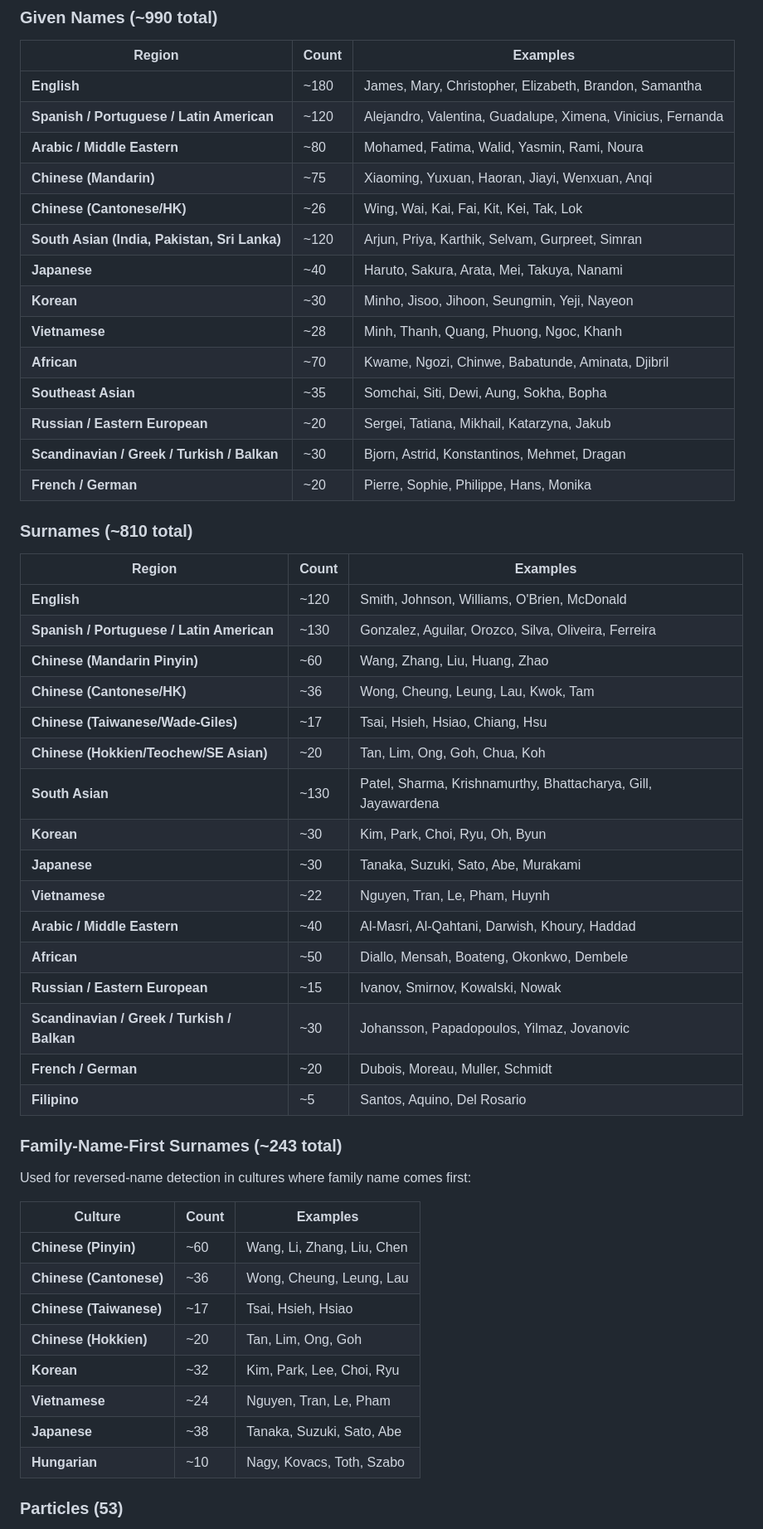
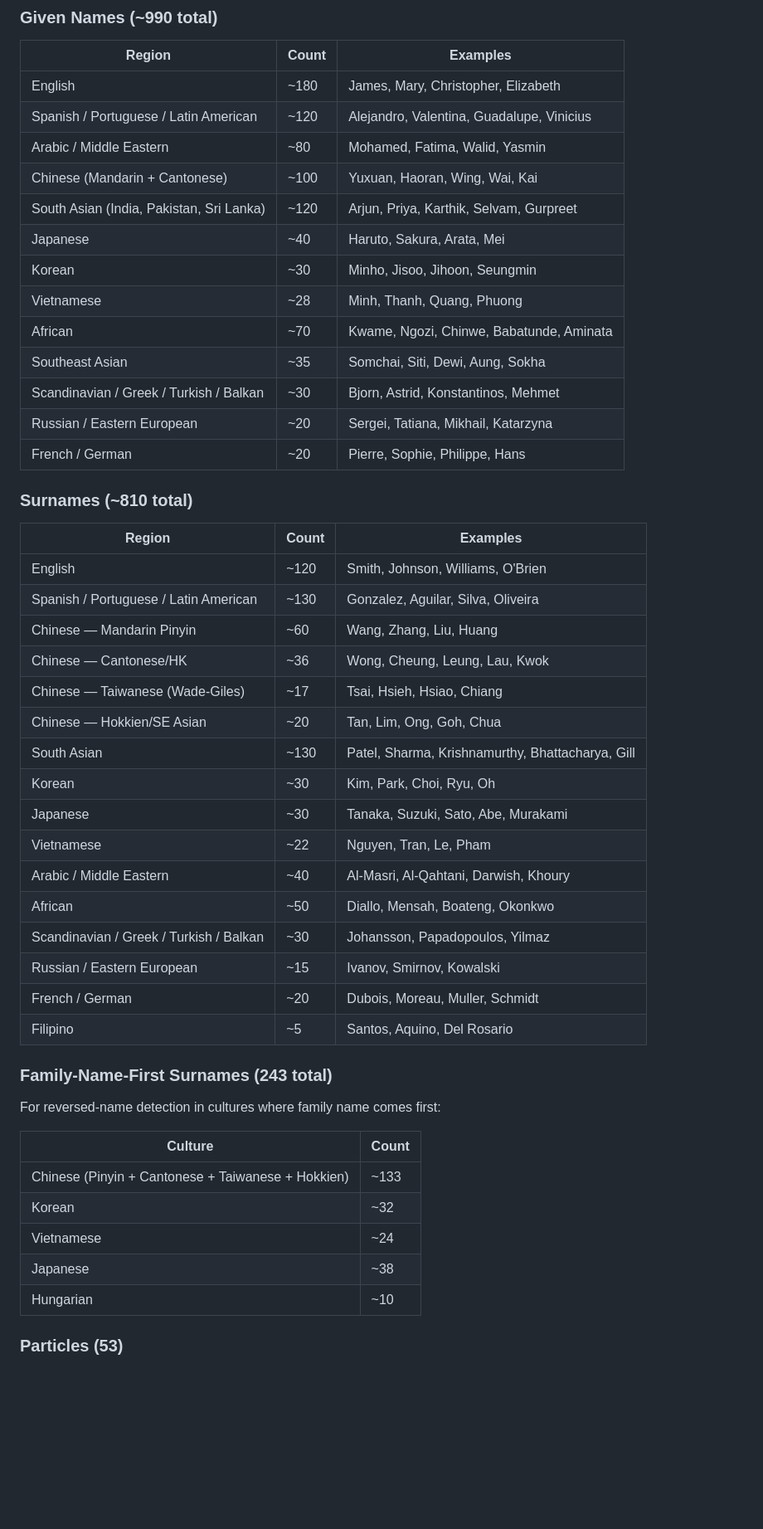
Before and after one commit to JoeMartis/Namealizer, a Markdown page: README.md, the part around one of its changes. Shown at 83% size. GitHub-like rendering; blank space fills up the shorter version.

```diff
--- a/README.md
+++ b/README.md
@@ -119,56 +124,52 @@ Suggestions are NOT generated for entries with:
 
 | Region | Count | Examples |
 |---|---|---|
-| **English** | ~180 | James, Mary, Christopher, Elizabeth, Brandon, Samantha |
-| **Spanish / Portuguese / Latin American** | ~120 | Alejandro, Valentina, Guadalupe, Ximena, Vinicius, Fernanda |
-| **Arabic / Middle Eastern** | ~80 | Mohamed, Fatima, Walid, Yasmin, Rami, Noura |
-| **Chinese (Mandarin)** | ~75 | Xiaoming, Yuxuan, Haoran, Jiayi, Wenxuan, Anqi |
-| **Chinese (Cantonese/HK)** | ~26 | Wing, Wai, Kai, Fai, Kit, Kei, Tak, Lok |
-| **South Asian (India, Pakistan, Sri Lanka)** | ~120 | Arjun, Priya, Karthik, Selvam, Gurpreet, Simran |
-| **Japanese** | ~40 | Haruto, Sakura, Arata, Mei, Takuya, Nanami |
-| **Korean** | ~30 | Minho, Jisoo, Jihoon, Seungmin, Yeji, Nayeon |
-| **Vietnamese** | ~28 | Minh, Thanh, Quang, Phuong, Ngoc, Khanh |
-| **African** | ~70 | Kwame, Ngozi, Chinwe, Babatunde, Aminata, Djibril |
-| **Southeast Asian** | ~35 | Somchai, Siti, Dewi, Aung, Sokha, Bopha |
-| **Russian / Eastern European** | ~20 | Sergei, Tatiana, Mikhail, Katarzyna, Jakub |
-| **Scandinavian / Greek / Turkish / Balkan** | ~30 | Bjorn, Astrid, Konstantinos, Mehmet, Dragan |
-| **French / German** | ~20 | Pierre, Sophie, Philippe, Hans, Monika |
+| English | ~180 | James, Mary, Christopher, Elizabeth |
+| Spanish / Portuguese / Latin American | ~120 | Alejandro, Valentina, Guadalupe, Vinicius |
+| Arabic / Middle Eastern | ~80 | Mohamed, Fatima, Walid, Yasmin |
+| Chinese (Mandarin + Cantonese) | ~100 | Yuxuan, Haoran, Wing, Wai, Kai |
+| South Asian (India, Pakistan, Sri Lanka) | ~120 | Arjun, Priya, Karthik, Selvam, Gurpreet |
+| Japanese | ~40 | Haruto, Sakura, Arata, Mei |
+| Korean | ~30 | Minho, Jisoo, Jihoon, Seungmin |
+| Vietnamese | ~28 | Minh, Thanh, Quang, Phuong |
+| African | ~70 | Kwame, Ngozi, Chinwe, Babatunde, Aminata |
+| Southeast Asian | ~35 | Somchai, Siti, Dewi, Aung, Sokha |
+| Scandinavian / Greek / Turkish / Balkan | ~30 | Bjorn, Astrid, Konstantinos, Mehmet |
+| Russian / Eastern European | ~20 | Sergei, Tatiana, Mikhail, Katarzyna |
+| French / German | ~20 | Pierre, Sophie, Philippe, Hans |
 
 ### Surnames (~810 total)
 
 | Region | Count | Examples |
 |---|---|---|
-| **English** | ~120 | Smith, Johnson, Williams, O'Brien, McDonald |
-| **Spanish / Portuguese / Latin American** | ~130 | Gonzalez, Aguilar, Orozco, Silva, Oliveira, Ferreira |
-| **Chinese (Mandarin Pinyin)** | ~60 | Wang, Zhang, Liu, Huang, Zhao |
-| **Chinese (Cantonese/HK)** | ~36 | Wong, Cheung, Leung, Lau, Kwok, Tam |
-| **Chinese (Taiwanese/Wade-Giles)** | ~17 | Tsai, Hsieh, Hsiao, Chiang, Hsu |
-| **Chinese (Hokkien/Teochew/SE Asian)** | ~20 | Tan, Lim, Ong, Goh, Chua, Koh |
-| **South Asian** | ~130 | Patel, Sharma, Krishnamurthy, Bhattacharya, Gill, Jayawardena |
-| **Korean** | ~30 | Kim, Park, Choi, Ryu, Oh, Byun |
-| **Japanese** | ~30 | Tanaka, Suzuki, Sato, Abe, Murakami |
-| **Vietnamese** | ~22 | Nguyen, Tran, Le, Pham, Huynh |
-| **Arabic / Middle Eastern** | ~40 | Al-Masri, Al-Qahtani, Darwish, Khoury, Haddad |
-| **African** | ~50 | Diallo, Mensah, Boateng, Okonkwo, Dembele |
-| **Russian / Eastern European** | ~15 | Ivanov, Smirnov, Kowalski, Nowak |
-| **Scandinavian / Greek / Turkish / Balkan** | ~30 | Johansson, Papadopoulos, Yilmaz, Jovanovic |
-| **French / German** | ~20 | Dubois, Moreau, Muller, Schmidt |
-| **Filipino** | ~5 | Santos, Aquino, Del Rosario |
+| English | ~120 | Smith, Johnson, Williams, O'Brien |
+| Spanish / Portuguese / Latin American | ~130 | Gonzalez, Aguilar, Silva, Oliveira |
+| Chinese — Mandarin Pinyin | ~60 | Wang, Zhang, Liu, Huang |
+| Chinese — Cantonese/HK | ~36 | Wong, Cheung, Leung, Lau, Kwok |
+| Chinese — Taiwanese (Wade-Giles) | ~17 | Tsai, Hsieh, Hsiao, Chiang |
+| Chinese — Hokkien/SE Asian | ~20 | Tan, Lim, Ong, Goh, Chua |
+| South Asian | ~130 | Patel, Sharma, Krishnamurthy, Bhattacharya, Gill |
+| Korean | ~30 | Kim, Park, Choi, Ryu, Oh |
+| Japanese | ~30 | Tanaka, Suzuki, Sato, Abe, Murakami |
+| Vietnamese | ~22 | Nguyen, Tran, Le, Pham |
+| Arabic / Middle Eastern | ~40 | Al-Masri, Al-Qahtani, Darwish, Khoury |
+| African | ~50 | Diallo, Mensah, Boateng, Okonkwo |
+| Scandinavian / Greek / Turkish / Balkan | ~30 | Johansson, Papadopoulos, Yilmaz |
+| Russian / Eastern European | ~15 | Ivanov, Smirnov, Kowalski |
+| French / German | ~20 | Dubois, Moreau, Muller, Schmidt |
+| Filipino | ~5 | Santos, Aquino, Del Rosario |
 
-### Family-Name-First Surnames (~243 total)
+### Family-Name-First Surnames (243 total)
 
-Used for reversed-name detection in cultures where family name comes first:
+For reversed-name detection in cultures where family name comes first:
 
-| Culture | Count | Examples |
-|---|---|---|
-| **Chinese (Pinyin)** | ~60 | Wang, Li, Zhang, Liu, Chen |
-| **Chinese (Cantonese)** | ~36 | Wong, Cheung, Leung, Lau |
-| **Chinese (Taiwanese)** | ~17 | Tsai, Hsieh, Hsiao |
-| **Chinese (Hokkien)** | ~20 | Tan, Lim, Ong, Goh |
-| **Korean** | ~32 | Kim, Park, Lee, Choi, Ryu |
-| **Vietnamese** | ~24 | Nguyen, Tran, Le, Pham |
-| **Japanese** | ~38 | Tanaka, Suzuki, Sato, Abe |
-| **Hungarian** | ~10 | Nagy, Kovacs, Toth, Szabo |
+| Culture | Count |
+|---|---|
+| Chinese (Pinyin + Cantonese + Taiwanese + Hokkien) | ~133 |
+| Korean | ~32 |
+| Vietnamese | ~24 |
+| Japanese | ~38 |
+| Hungarian | ~10 |
 
 ### Particles (53)
 
```
Also changed, not shown: other parts of README.md (+127 -117 lines).
